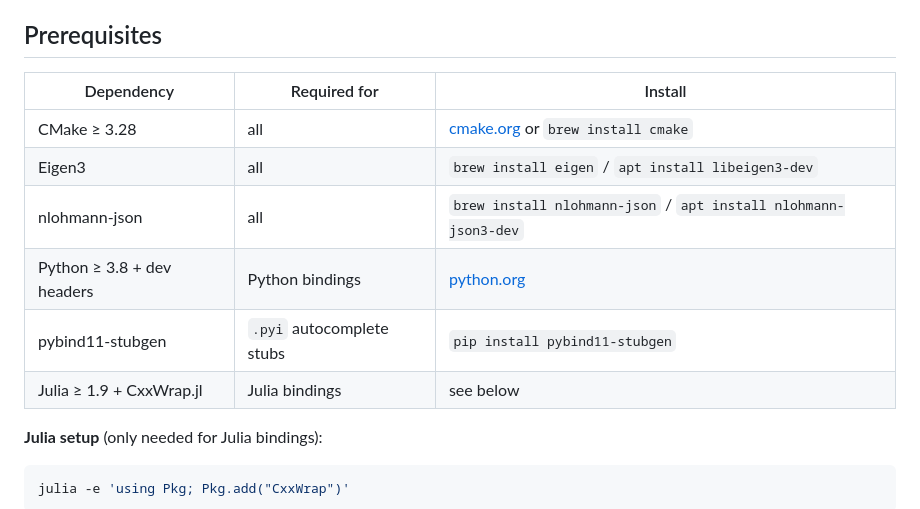
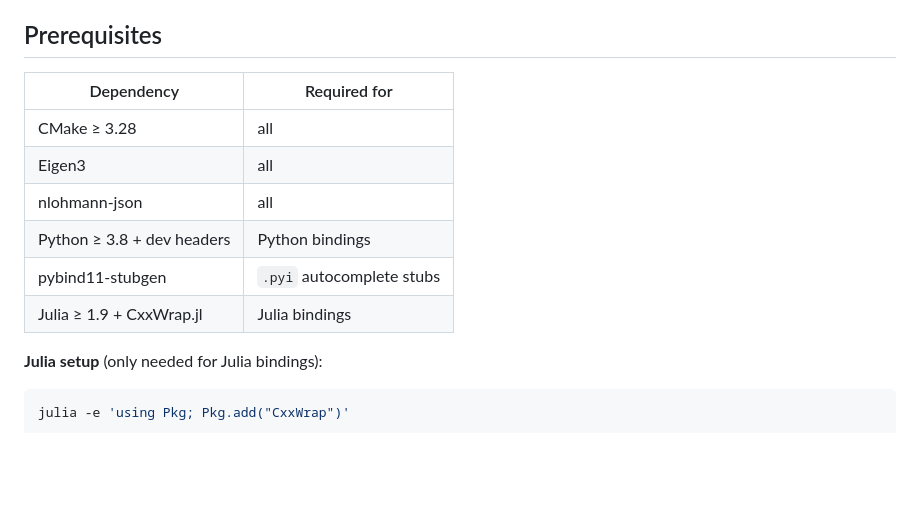
Before and after one commit to MarbleSolver/Marble, a Markdown page: README.md, the part around the change. Drawn GitHub-style; blank space fills up the shorter version.

````diff
--- a/README.md
+++ b/README.md
@@ -3,14 +3,14 @@ A C++ solver for quadratic programs with linear complementarity constraints, wit
 
 ## Prerequisites
 
-| Dependency | Required for | Install |
-|---|---|---|
-| CMake ≥ 3.28 | all | [cmake.org](https://cmake.org/download/) or `brew install cmake` |
-| Eigen3 | all | `brew install eigen` / `apt install libeigen3-dev` |
-| nlohmann-json | all | `brew install nlohmann-json` / `apt install nlohmann-json3-dev` |
-| Python ≥ 3.8 + dev headers | Python bindings | [python.org](https://www.python.org/) |
-| pybind11-stubgen | `.pyi` autocomplete stubs | `pip install pybind11-stubgen` |
-| Julia ≥ 1.9 + CxxWrap.jl | Julia bindings | see below |
+| Dependency | Required for |
+|---|---|
+| CMake ≥ 3.28 | all |
+| Eigen3 | all |
+| nlohmann-json | all |
+| Python ≥ 3.8 + dev headers | Python bindings |
+| pybind11-stubgen | `.pyi` autocomplete stubs |
+| Julia ≥ 1.9 + CxxWrap.jl | Julia bindings |
 
 **Julia setup** (only needed for Julia bindings):
 ```bash
````
